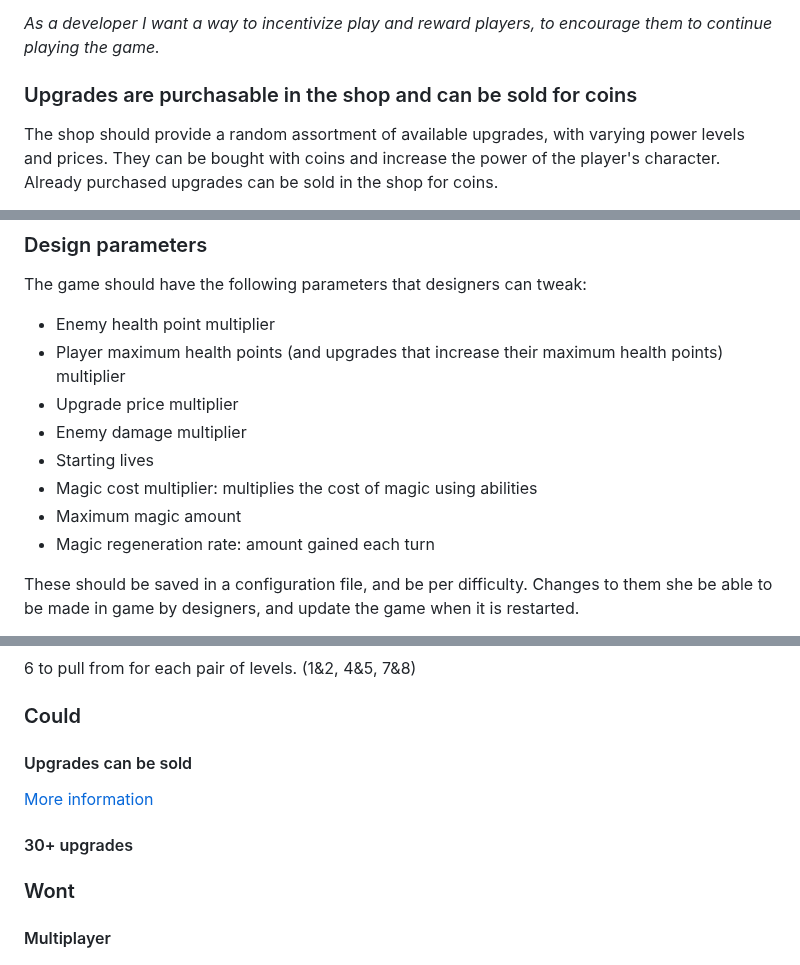
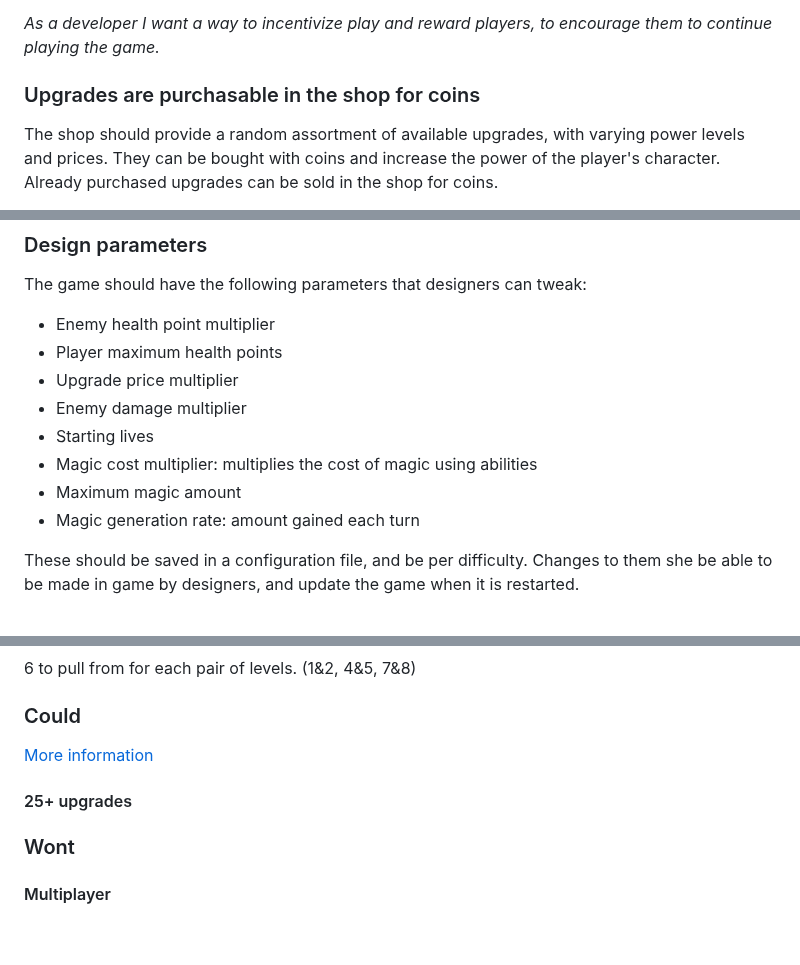
Before and after one commit to AtlasICL/com2020, a Markdown page: meetings/Requirements.md, 3 parts joined by grey strips. GitHub-like rendering; blank space fills up the shorter version.

Commit message:
Revise upgrade purchasing and selling descriptions
Clarified shop upgrade mechanics and adjusted upgrade count to reduce scope creep.

```diff
--- a/meetings/Requirements.md
+++ b/meetings/Requirements.md
@@ -106,7 +106,7 @@ Telemetry events that are produced in an impossible order should not be written.
 Coins should be obtained from completing encounters, with bosses giving more coins. Coins can then be spent at the shop to buy upgrades.
 
 *As a developer I want a way to incentivize play and reward players, to encourage them to continue playing the game.*
-### Upgrades are purchasable in the shop and can be sold for coins
+### Upgrades are purchasable in the shop for coins
 The shop should provide a random assortment of available upgrades, with varying power levels and prices. They can be bought with coins and increase the power of the player's character. Already purchased upgrades can be sold in the shop for coins.
 
 *As a player I want ways to upgrade and modify my character so each run feels different and my character feels like they're getting stronger.*
@@ -165,13 +165,13 @@ The game should include easy, balanced, and hard difficulties.
 ### Design parameters
 The game should have the following parameters that designers can tweak:
 - Enemy health point multiplier
-- Player maximum health points (and upgrades that increase their maximum health points) multiplier
+- Player maximum health points
 - Upgrade price multiplier
 - Enemy damage multiplier
 - Starting lives
 - Magic cost multiplier: multiplies the cost of magic using abilities
 - Maximum magic amount
-- Magic regeneration rate: amount gained each turn
+- Magic generation rate: amount gained each turn
 
 These should be saved in a configuration file, and be per difficulty. Changes to them she be able to be made in game by designers, and update the game when it is restarted.
 
@@ -561,9 +561,8 @@ The java application should validate and write them to a JSON file ([Specificati
 #### 18+ Normal Encounters
 6 to pull from for each pair of levels. (1&2, 4&5, 7&8)
 ### Could
-#### Upgrades can be sold
 [More information](#upgrades-are-purchasable-in-the-shop-and-can-be-sold-for-coins)
-#### 30+ upgrades
+#### 25+ upgrades
 ### Wont
 #### Multiplayer
 #### Encounter builder
```
